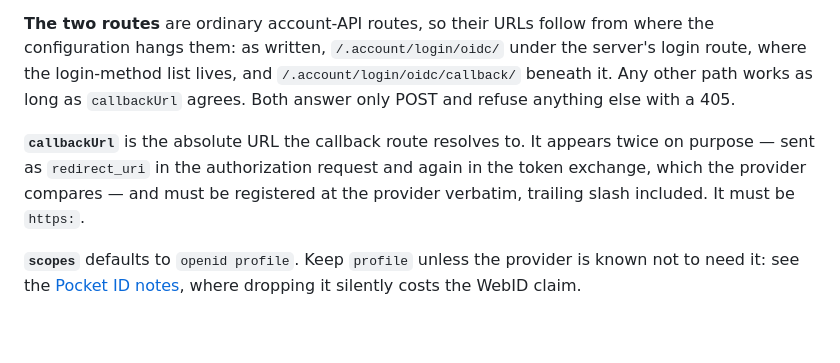
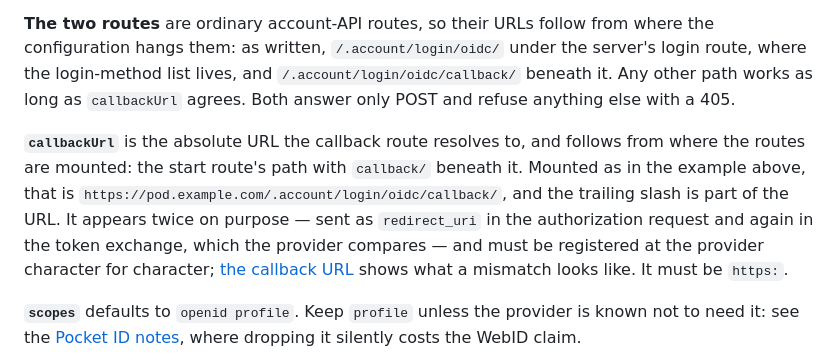
Before and after one commit to tophcodes/css-oidc-login, a Markdown page: docs/configuration.md, the part around the change. Rendered like a GitHub page; blank space fills up the shorter version.

```diff
--- a/docs/configuration.md
+++ b/docs/configuration.md
@@ -159,7 +159,7 @@ The entry reusing `urn:solid-server:default:LoginHandler` is what makes the meth
 
 **The two routes** are ordinary account-API routes, so their URLs follow from where the configuration hangs them: as written, `/.account/login/oidc/` under the server's login route, where the login-method list lives, and `/.account/login/oidc/callback/` beneath it. Any other path works as long as `callbackUrl` agrees. Both answer only POST and refuse anything else with a 405.
 
-**`callbackUrl`** is the absolute URL the callback route resolves to. It appears twice on purpose — sent as `redirect_uri` in the authorization request and again in the token exchange, which the provider compares — and must be registered at the provider verbatim, trailing slash included. It must be `https:`.
+**`callbackUrl`** is the absolute URL the callback route resolves to, and follows from where the routes are mounted: the start route's path with `callback/` beneath it. Mounted as in the example above, that is `https://pod.example.com/.account/login/oidc/callback/`, and the trailing slash is part of the URL. It appears twice on purpose — sent as `redirect_uri` in the authorization request and again in the token exchange, which the provider compares — and must be registered at the provider character for character; [the callback URL](./providers.md#the-callback-url) shows what a mismatch looks like. It must be `https:`.
 
 **`scopes`** defaults to `openid profile`. Keep `profile` unless the provider is known not to need it: see the [Pocket ID notes](./providers.md#pocket-id), where dropping it silently costs the WebID claim.
 
```
Also changed, not shown: docs/providers.md (+10 -0 lines).
